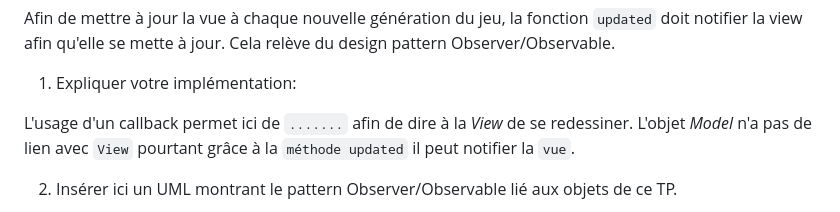
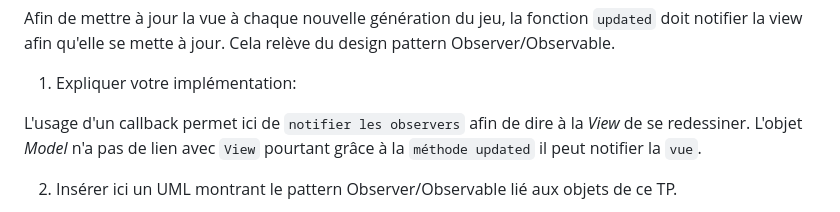
Before and after one commit to PolytechLyon/isi3-tp-javascript-mvc-ini-bertrand_ferchiou_tp7, a Markdown page: README.md, the part around the change printed below. GitHub-like rendering.

```diff
--- a/README.md
+++ b/README.md
@@ -67,7 +69,7 @@ Cela relève du design pattern Observer/Observable.
 
 1. Expliquer votre implémentation:
 
-L'usage d'un callback permet ici de `.......` afin de dire à la _View_ de se redessiner.
+L'usage d'un callback permet ici de `notifier les observers` afin de dire à la _View_ de se redessiner.
 L'objet _Model_ n'a pas de lien avec `View` pourtant grâce à la `méthode updated` il peut notifier la `vue`.
 
 2. Insérer ici un UML montrant le pattern Observer/Observable lié aux objets de ce TP.
```
Also changed, not shown: other parts of README.md (+7 -1 lines), img/Observer_Observable.png (added).
